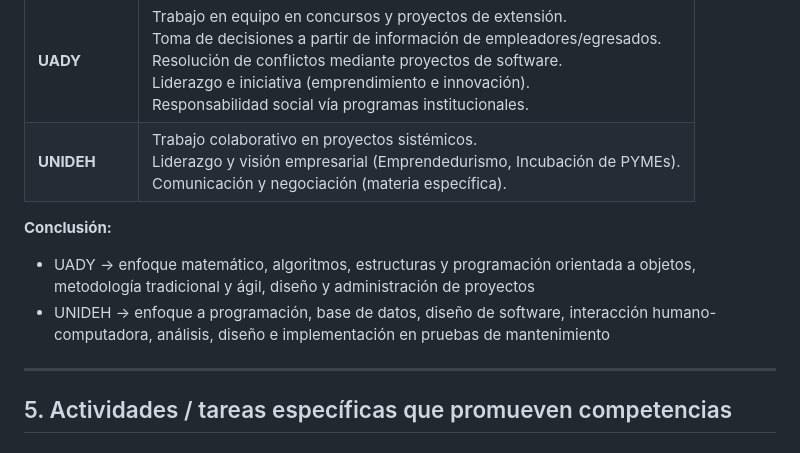
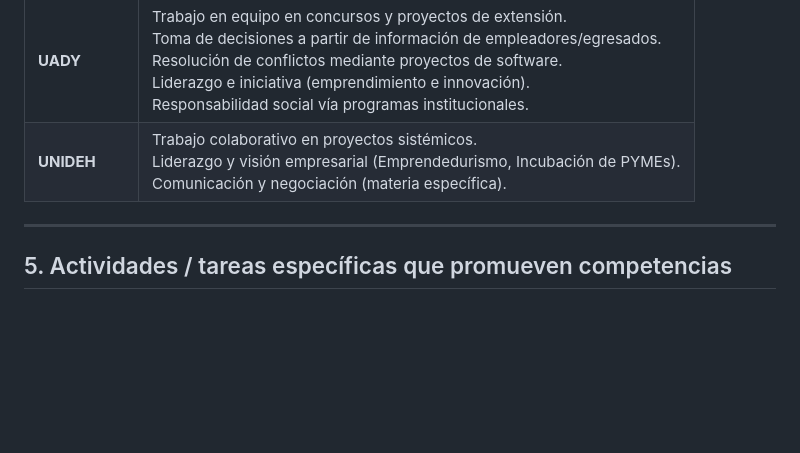
Before and after one commit to melismau/FIS-Cambranes-EQ1, a Markdown page: Pruebas de Desempeño/PD1/README.md, the part around the change. Drawn GitHub-style; blank space fills up the shorter version.

```diff
--- a/Pruebas de Desempeño/PD1/README.md
+++ b/Pruebas de Desempeño/PD1/README.md
@@ -72,10 +72,6 @@
 | **UADY** | Trabajo en equipo en concursos y proyectos de extensión.<br>Toma de decisiones a partir de información de empleadores/egresados.<br>Resolución de conflictos mediante proyectos de software.<br>Liderazgo e iniciativa (emprendimiento e innovación).<br>Responsabilidad social vía programas institucionales. |
 | **UNIDEH** | Trabajo colaborativo en proyectos sistémicos.<br>Liderazgo y visión empresarial (Emprendedurismo, Incubación de PYMEs).<br>Comunicación y negociación (materia específica). |
 
-**Conclusión:**
-- UADY → enfoque matemático, algoritmos, estructuras y programación orientada a objetos, metodología tradicional y ágil, diseño y administración de proyectos
-- UNIDEH → enfoque a programación, base de datos, diseño de software, interacción humano-computadora, análisis, diseño e implementación en pruebas de mantenimiento
-
 ---
 
 ## 5. Actividades / tareas específicas que promueven competencias
```
